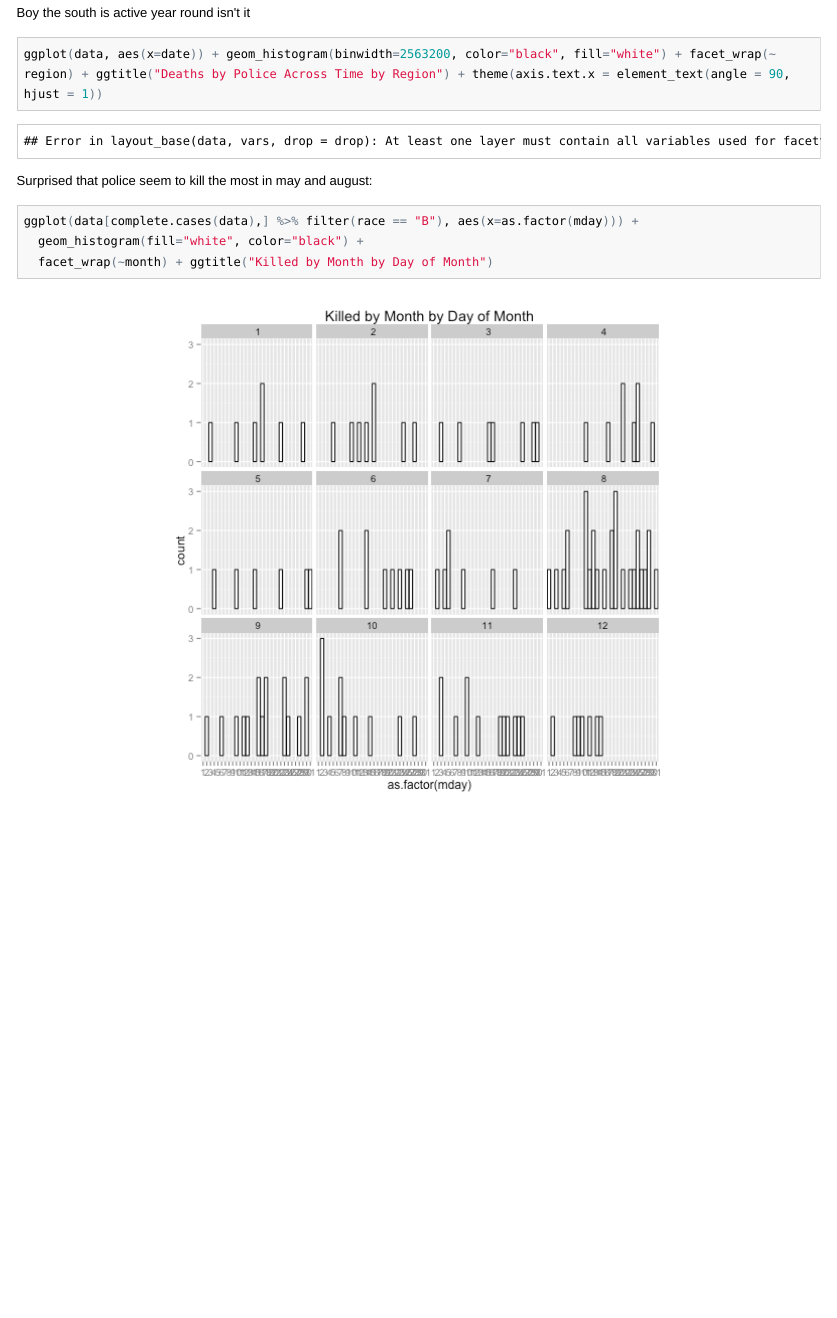
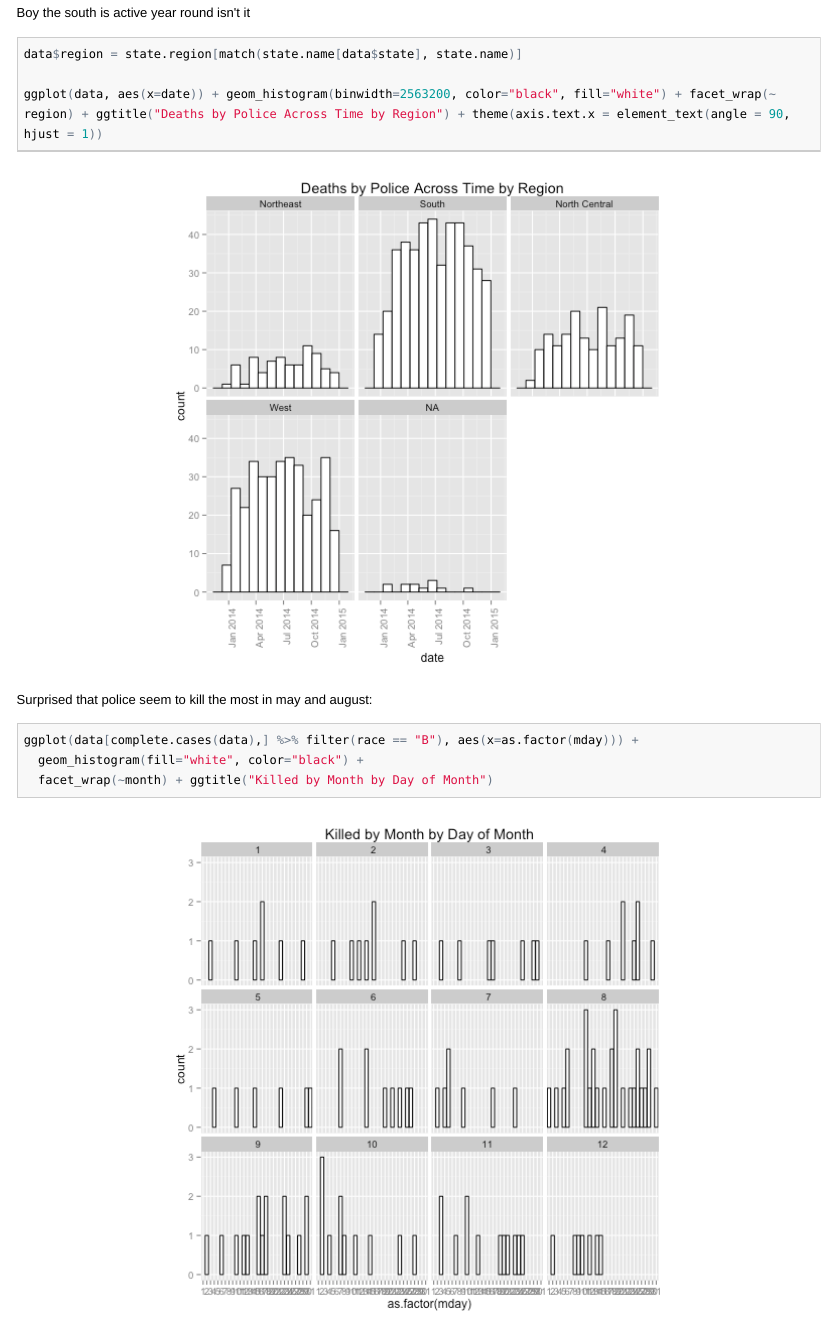
Before and after one commit to earino/killed_by_police, an R Markdown document (README.Rmd): the page in a window 1100 px wide, from 5350 px down. The pictures show the output file README.html that the author committed with the source, opened offline; long lines of code are wrapped.

Commit message:
fixed deaths by time by region

````diff
--- a/README.Rmd
+++ b/README.Rmd
@@ -159,9 +159,9 @@ ggplot(data[complete.cases(data),], aes(x=age)) + geom_histogram(binwidth=10) +
 Boy the south is active year round isn't it
 
 ```{r}
+data$region = state.region[match(state.name[data$state], state.name)]
 
 ggplot(data, aes(x=date)) + geom_histogram(binwidth=2563200, color="black", fill="white") + facet_wrap(~ region) + ggtitle("Deaths by Police Across Time by Region") + theme(axis.text.x = element_text(angle = 90, hjust = 1))
-
 ```
 
 Surprised that police seem to kill the most in may and august:
````
Also changed, not shown: README.html, README.md, figure/unnamed-chunk-6-1.png (added).
